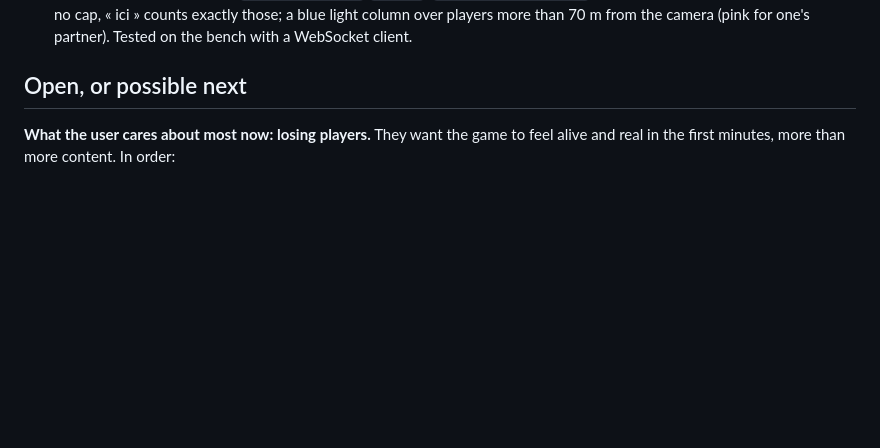
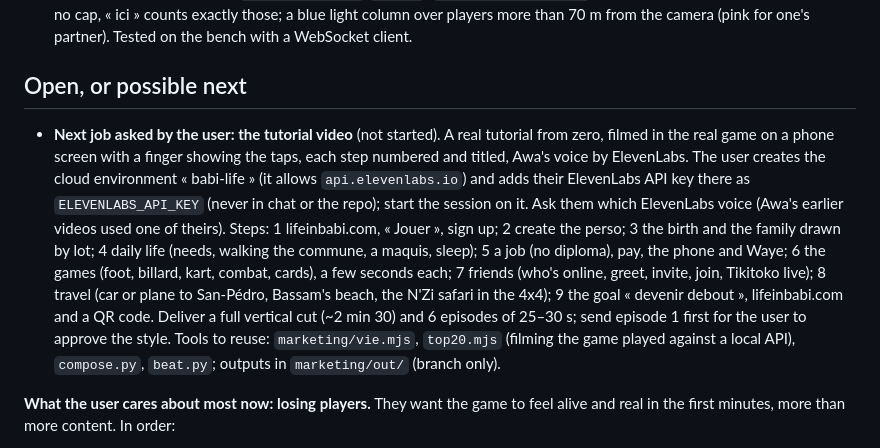
Before and after one commit to Myahse/babi-life, a Markdown page: NEXT_AGENT.md, the part around the change. Rendered like a GitHub page; blank space fills up the shorter version.

Commit message:
Passation : le plan de la vidéo tutoriel (voix ElevenLabs)
Co-Authored-By: Claude Opus 5.5 <noreply@anthropic.com>
Claude-Session: https://claude.ai/code/session_01K6U8GPSoU2oDbXQHh68tZn
(cherry picked from commit 76231b97ea0456f99ae432b7cc3842c8d9d4f1b5)

```diff
--- a/NEXT_AGENT.md
+++ b/NEXT_AGENT.md
@@ -93,6 +93,8 @@ Details and files for each are in the README's bullets.
 
 ## Open, or possible next
 
+- **Next job asked by the user: the tutorial video** (not started). A real tutorial from zero, filmed in the real game on a phone screen with a finger showing the taps, each step numbered and titled, Awa's voice by ElevenLabs. The user creates the cloud environment « babi-life » (it allows `api.elevenlabs.io`) and adds their ElevenLabs API key there as `ELEVENLABS_API_KEY` (never in chat or the repo); start the session on it. Ask them which ElevenLabs voice (Awa's earlier videos used one of theirs). Steps: 1 lifeinbabi.com, « Jouer », sign up; 2 create the perso; 3 the birth and the family drawn by lot; 4 daily life (needs, walking the commune, a maquis, sleep); 5 a job (no diploma), pay, the phone and Waye; 6 the games (foot, billard, kart, combat, cards), a few seconds each; 7 friends (who's online, greet, invite, join, Tikitoko live); 8 travel (car or plane to San-Pédro, Bassam's beach, the N'Zi safari in the 4x4); 9 the goal « devenir debout », lifeinbabi.com and a QR code. Deliver a full vertical cut (~2 min 30) and 6 episodes of 25–30 s; send episode 1 first for the user to approve the style. Tools to reuse: `marketing/vie.mjs`, `top20.mjs` (filming the game played against a local API), `compose.py`, `beat.py`; outputs in `marketing/out/` (branch only).
+
 **What the user cares about most now: losing players.** They want the game to feel alive and real in the first minutes, more than more content. In order:
 1. **Redo the dances' animations** (asked last): the coupé-décalé, zouglou, travaillement, `dance` and the emotes `zouglou`/`gweta`/`moonwalk`… look generic. They're procedural in `web/src/avatar/Human.tsx` (`usePoseRig`, `pose === 'dance'`, beat/bounce) and `web/src/avatar/emotes.ts` (arm/leg/body keyframes per emote). Make them read as the real Ivorian dances (coupé-décalé's shoulder and hip work, the travaillement's arm throws), timed to the music.
 2. **Actions done for real on the spot (« point 4 »):** at the maquis the Sim sits at a table and eats with the plate, drinks with the bottle, queues at the boutique… instead of a generic pose where it stands. Start from `world3d/OutdoorAction.tsx`, `world3d/interior/doings.tsx`, `ActionProps.tsx`.
```
